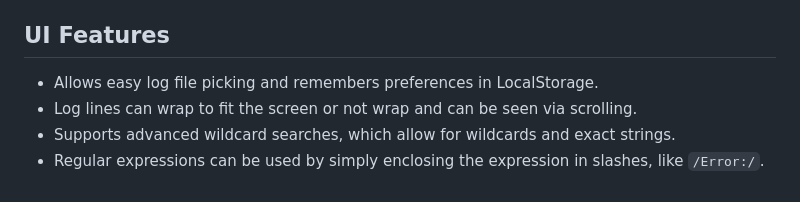
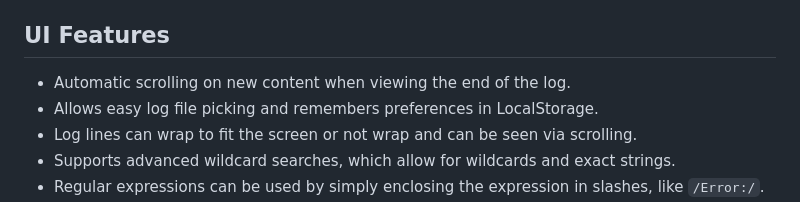
Before and after one commit to fidian/log-viewer, a Markdown page: README.md, the part around the change. GitHub-like rendering.

Commit message:
Adding another feature

```diff
--- a/README.md
+++ b/README.md
@@ -18,6 +18,7 @@ This is a quick and easy method to allow people to view logs without granting th
 
 ## UI Features
 
+* Automatic scrolling on new content when viewing the end of the log.
 * Allows easy log file picking and remembers preferences in LocalStorage.
 * Log lines can wrap to fit the screen or not wrap and can be seen via scrolling.
 * Supports advanced wildcard searches, which allow for wildcards and exact strings.
```
